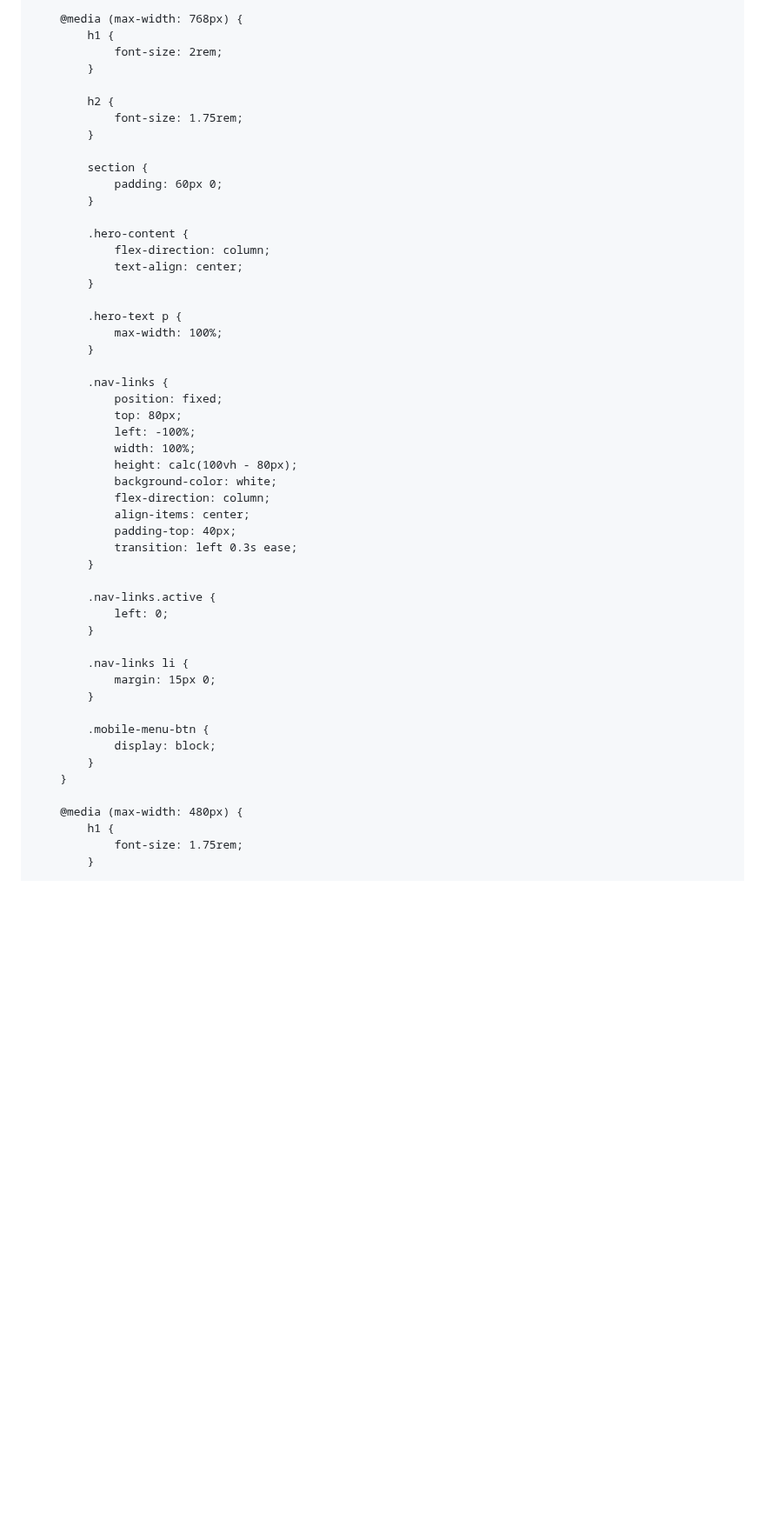
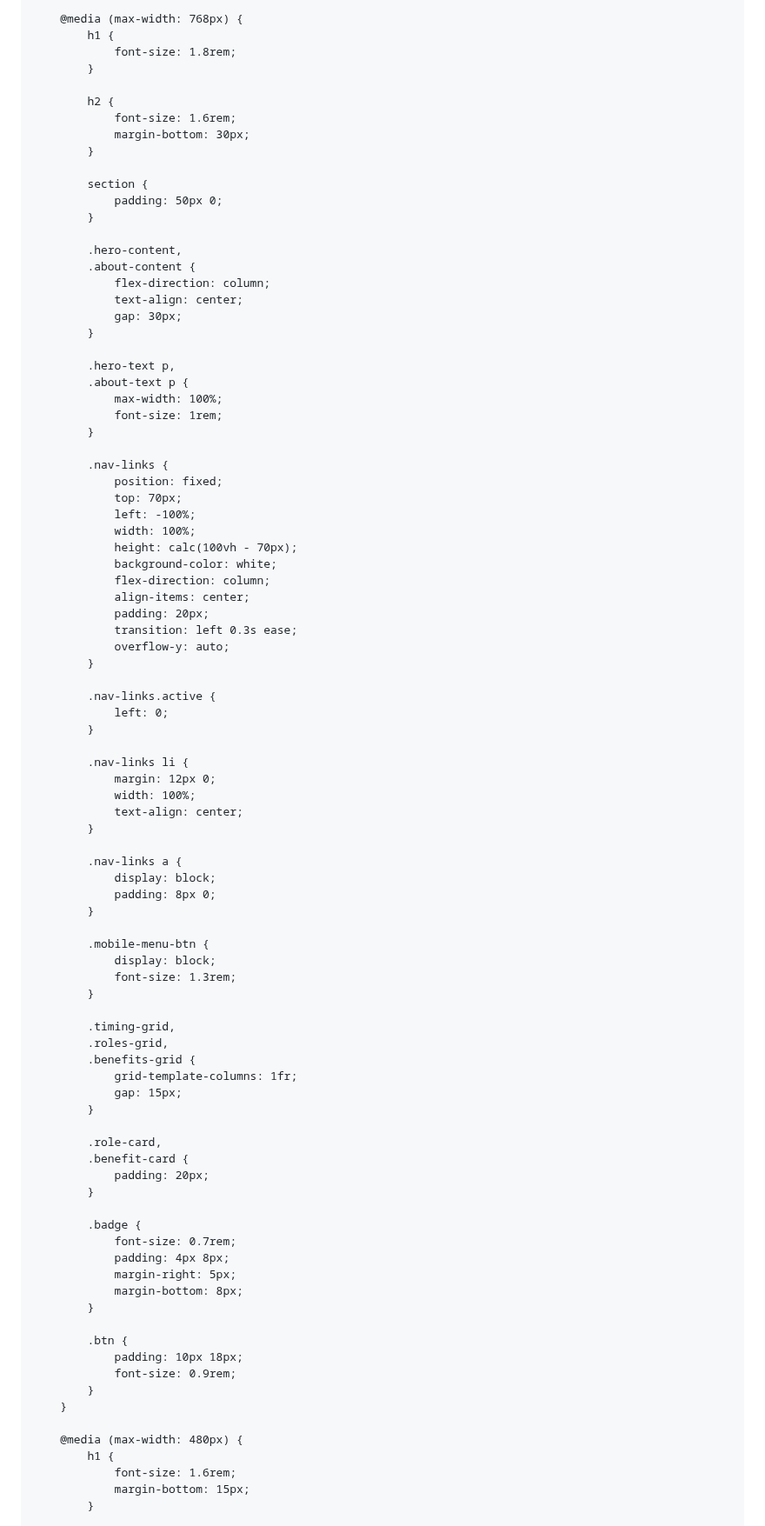
Before and after one commit to Muqadas-g/Remote-internship, a Markdown page: README.md, the part around one of its changes. Shown at 87% size. Drawn GitHub-style; blank space fills up the shorter version.

```diff
--- a/README.md
+++ b/README.md
@@ -480,37 +490,43 @@
 
         @media (max-width: 768px) {
             h1 {
-                font-size: 2rem;
+                font-size: 1.8rem;
             }
 
             h2 {
-                font-size: 1.75rem;
+                font-size: 1.6rem;
+                margin-bottom: 30px;
             }
 
             section {
-                padding: 60px 0;
+                padding: 50px 0;
             }
 
-            .hero-content {
+            .hero-content,
+            .about-content {
                 flex-direction: column;
                 text-align: center;
+                gap: 30px;
             }
 
-            .hero-text p {
+            .hero-text p,
+            .about-text p {
                 max-width: 100%;
+                font-size: 1rem;
             }
 
             .nav-links {
                 position: fixed;
-                top: 80px;
+                top: 70px;
                 left: -100%;
                 width: 100%;
-                height: calc(100vh - 80px);
+                height: calc(100vh - 70px);
                 background-color: white;
                 flex-direction: column;
                 align-items: center;
-                padding-top: 40px;
+                padding: 20px;
                 transition: left 0.3s ease;
+                overflow-y: auto;
             }
 
             .nav-links.active {
@@ -518,17 +534,50 @@
             }
 
             .nav-links li {
-                margin: 15px 0;
+                margin: 12px 0;
+                width: 100%;
+                text-align: center;
+            }
+
+            .nav-links a {
+                display: block;
+                padding: 8px 0;
             }
 
             .mobile-menu-btn {
                 display: block;
+                font-size: 1.3rem;
+            }
+
+            .timing-grid,
+            .roles-grid,
+            .benefits-grid {
+                grid-template-columns: 1fr;
+                gap: 15px;
+            }
+
+            .role-card,
+            .benefit-card {
+                padding: 20px;
+            }
+
+            .badge {
+                font-size: 0.7rem;
+                padding: 4px 8px;
+                margin-right: 5px;
+                margin-bottom: 8px;
+            }
+
+            .btn {
+                padding: 10px 18px;
+                font-size: 0.9rem;
             }
         }
 
         @media (max-width: 480px) {
             h1 {
-                font-size: 1.75rem;
+                font-size: 1.6rem;
+                margin-bottom: 15px;
             }
 
             h2 {
```
Also changed, not shown: other parts of README.md (+68 -6 lines).
